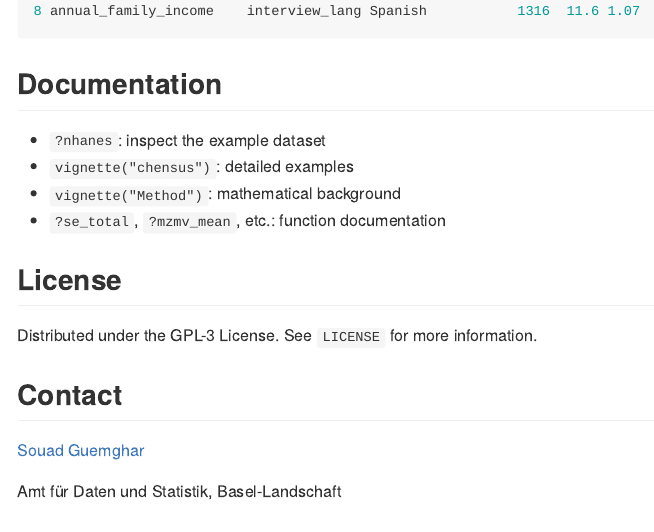
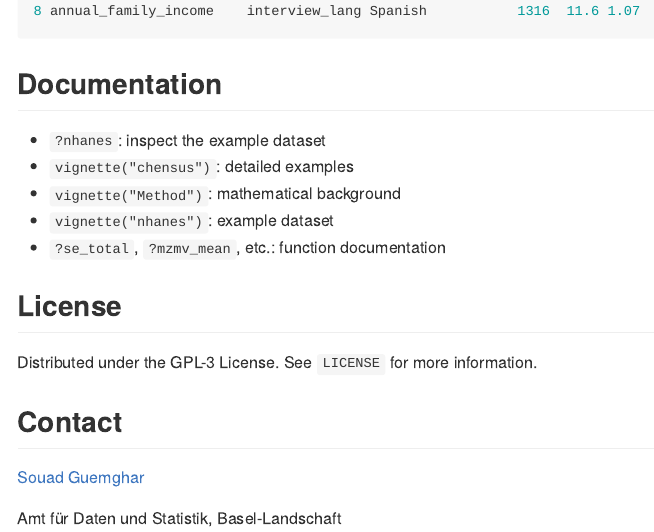
Before and after one commit to afds-bl/chensus, an R Markdown document (README.Rmd): the page in a window 1100 px wide, from 2470 px down. The pictures show the output file README.md that the author committed with the source, drawn offline in the style of GitHub; badge pictures from the web are left out.

Commit message:
Update README

```diff
--- a/README.Rmd
+++ b/README.Rmd
@@ -113,6 +113,7 @@ mzmv_mean_map(
 - `?nhanes`: inspect the example dataset
 - `vignette("chensus")`: detailed examples
 - `vignette("Method")`: mathematical background
+- `vignette("nhanes")`: example dataset
 - `?se_total`, `?mzmv_mean`, etc.: function documentation
 
 ## License
```
Also changed, not shown: README.md.
